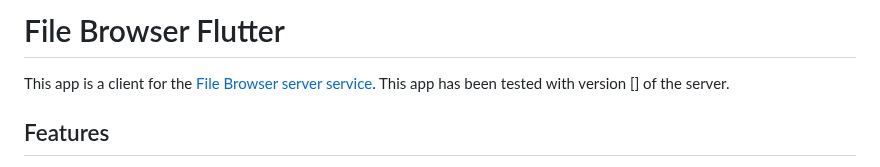
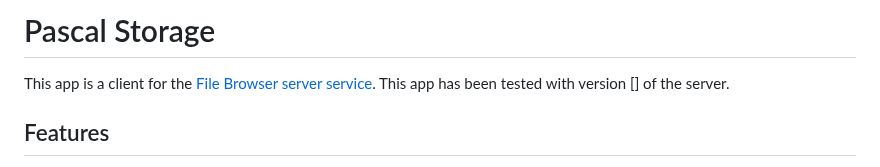
Before and after one commit to EugenioGandini/PascalStorage, a Markdown page: README.md, the part around the change. GitHub-like rendering.

Commit message:
docs: updated app name

```diff
--- a/README.md
+++ b/README.md
@@ -1,4 +1,4 @@
-# File Browser Flutter
+# Pascal Storage
 
 This app is a client for the [File Browser server service](https://github.com/filebrowser/filebrowser/). This app has been tested with version [] of the server.
 
```
